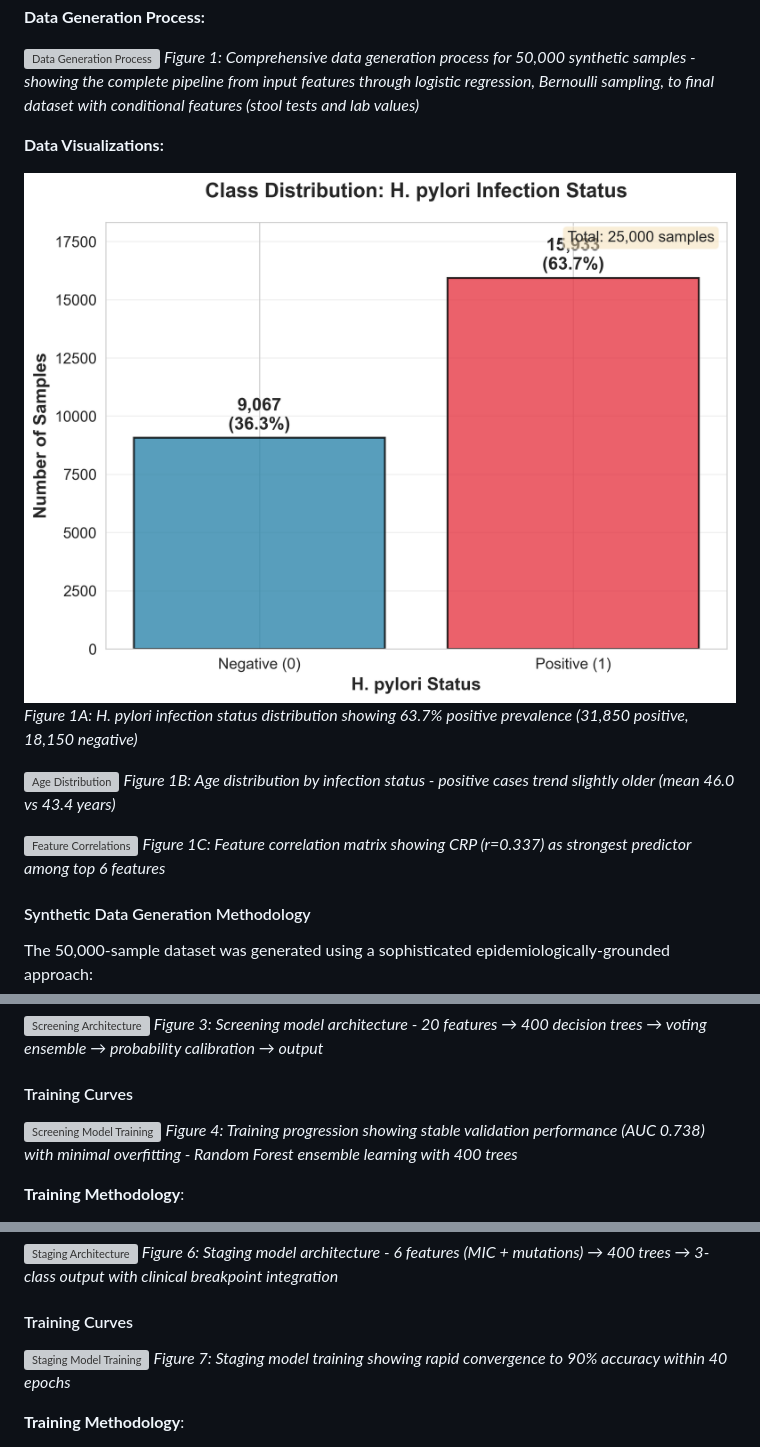
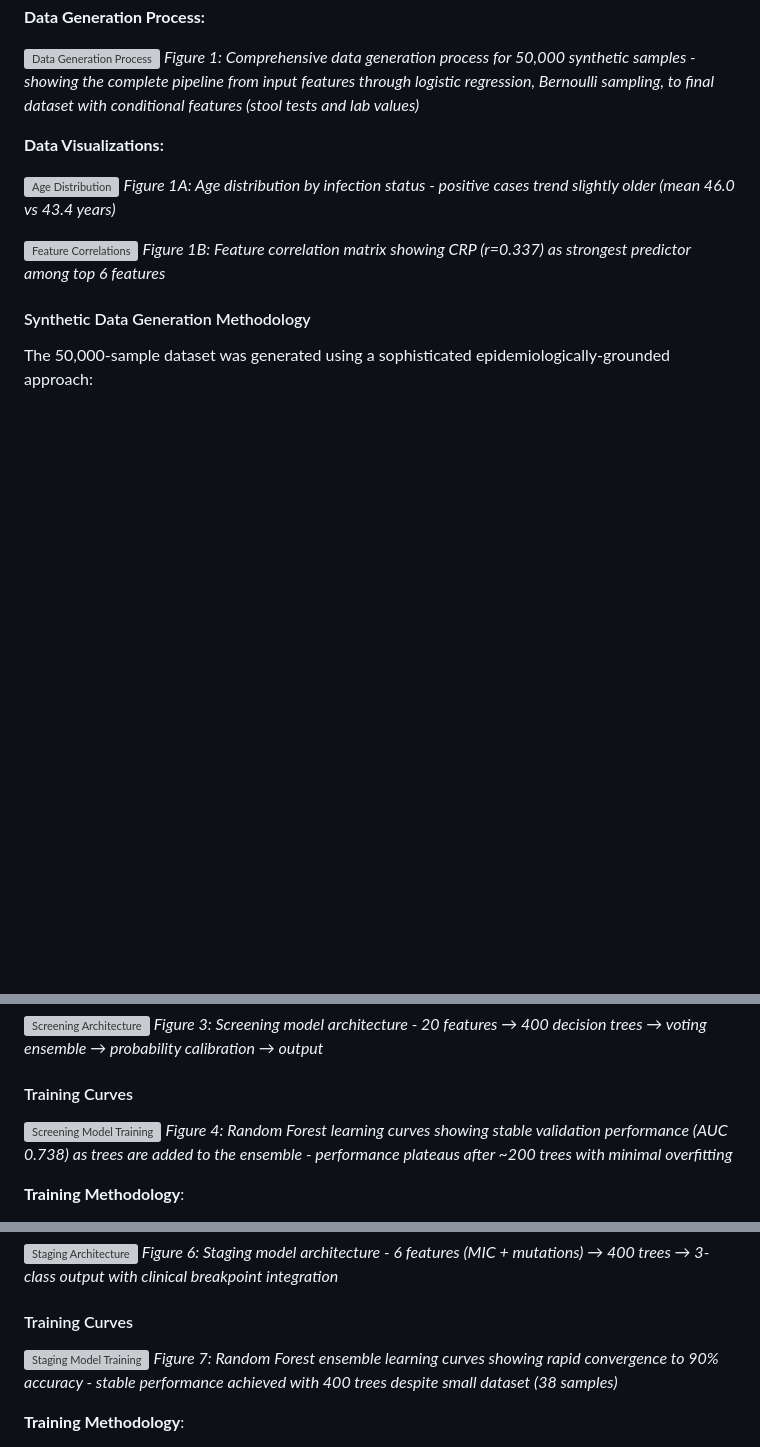
Before and after one commit to AudryAshleenChivanga/capstone101, a Markdown page: README.md, 3 parts joined by grey strips. Drawn GitHub-style; pictures changed too: presentation_graphs/1_class_distribution.png; blank space fills up the shorter version; grey boxes are pictures that could not be loaded.

Commit message:
docs: Update README - remove class distribution image, fix all epochs references, update to 50k dataset

```diff
--- a/README.md
+++ b/README.md
@@ -886,14 +886,11 @@ The system integrates **four distinct AI models** working together as complement
 
 **Data Visualizations:**
 
-![Class Distribution](presentation_graphs/1_class_distribution.png)
-*Figure 1A: H. pylori infection status distribution showing 63.7% positive prevalence (31,850 positive, 18,150 negative)*
-
 ![Age Distribution](presentation_graphs/2_age_distribution.png)
-*Figure 1B: Age distribution by infection status - positive cases trend slightly older (mean 46.0 vs 43.4 years)*
+*Figure 1A: Age distribution by infection status - positive cases trend slightly older (mean 46.0 vs 43.4 years)*
 
 ![Feature Correlations](presentation_graphs/3_correlation_heatmap.png)
-*Figure 1C: Feature correlation matrix showing CRP (r=0.337) as strongest predictor among top 6 features*
+*Figure 1B: Feature correlation matrix showing CRP (r=0.337) as strongest predictor among top 6 features*
 
 #### Synthetic Data Generation Methodology
 
@@ -970,7 +967,7 @@ hp_pos ~ Bernoulli(P)
 #### Training Curves
 
 ![Screening Model Training](model_documentation/screening_model_training_curves.png)
-*Figure 4: Training progression showing stable validation performance (AUC 0.738) with minimal overfitting - Random Forest ensemble learning with 400 trees*
+*Figure 4: Random Forest learning curves showing stable validation performance (AUC 0.738) as trees are added to the ensemble - performance plateaus after ~200 trees with minimal overfitting*
 
 **Training Methodology**:
 1. **Data Split**: Stratified 75/25 train-test split (37,500 train / 12,500 test)
@@ -1065,7 +1058,7 @@ hp_pos ~ Bernoulli(P)
 #### Training Curves
 
 ![Staging Model Training](model_documentation/staging_model_training_curves.png)
-*Figure 7: Staging model training showing rapid convergence to 90% accuracy within 40 epochs*
+*Figure 7: Random Forest ensemble learning curves showing rapid convergence to 90% accuracy - stable performance achieved with 400 trees despite small dataset (38 samples)*
 
 **Training Methodology**:
 1. **Feature Preprocessing**: Median imputation for numeric, mode for categorical
```
Also changed, not shown: other parts of README.md (+0 -4 lines), 1 other file.
